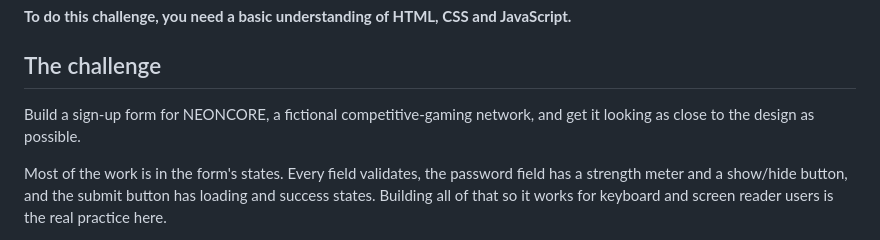
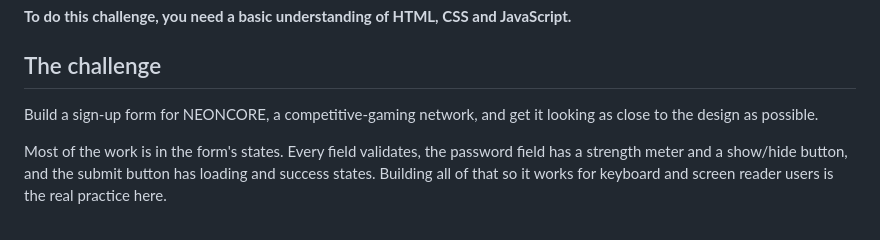
Before and after one commit to frontendmentorio/gamer-sign-up-form, a Markdown page: README.md, the part around the change. Rendered like a GitHub page.

Commit message:
Tidy the README intro
Co-Authored-By: Claude Opus 5.5 (1M context) <noreply@anthropic.com>

```diff
--- a/README.md
+++ b/README.md
@@ -12,7 +12,7 @@ Thanks for checking out this coding challenge.
 
 ## The challenge
 
-Build a sign-up form for NEONCORE, a fictional competitive-gaming network, and get it looking as close to the design as possible.
+Build a sign-up form for NEONCORE, a competitive-gaming network, and get it looking as close to the design as possible.
 
 Most of the work is in the form's states. Every field validates, the password field has a strength meter and a show/hide button, and the submit button has loading and success states. Building all of that so it works for keyboard and screen reader users is the real practice here.
 
```
